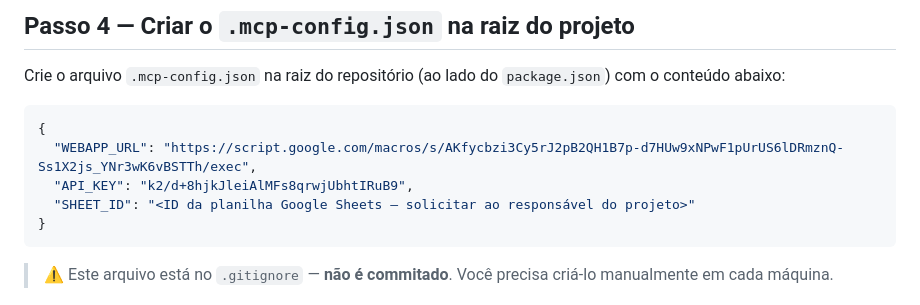
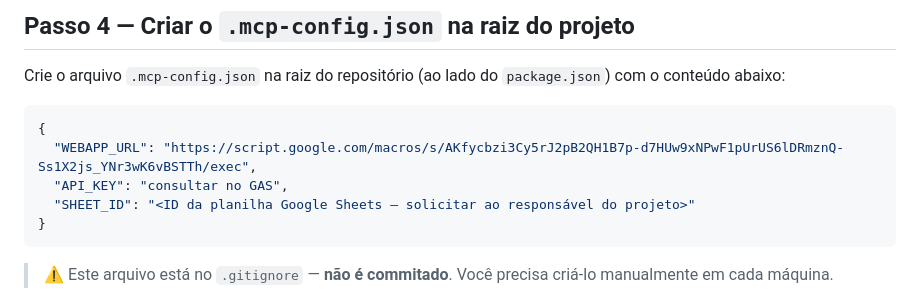
Before and after one commit to leandroaraujo-max/solicitacao_viagens, a Markdown page: docs/setup-mcp-novo-host.md, the part around the change. GitHub-like rendering.

````diff
--- a/docs/setup-mcp-novo-host.md
+++ b/docs/setup-mcp-novo-host.md
@@ -59,7 +59,7 @@ Crie o arquivo `.mcp-config.json` na raiz do repositório (ao lado do `package.j
 ```json
 {
   "WEBAPP_URL": "https://script.google.com/macros/s/AKfycbzi3Cy5rJ2pB2QH1B7p-d7HUw9xNPwF1pUrUS6lDRmznQ-Ss1X2js_YNr3wK6vBSTTh/exec",
-  "API_KEY": "k2/d+8hjkJleiAlMFs8qrwjUbhtIRuB9",
+  "API_KEY": "consultar no GAS",
   "SHEET_ID": "<ID da planilha Google Sheets — solicitar ao responsável do projeto>"
 }
 ```
````
